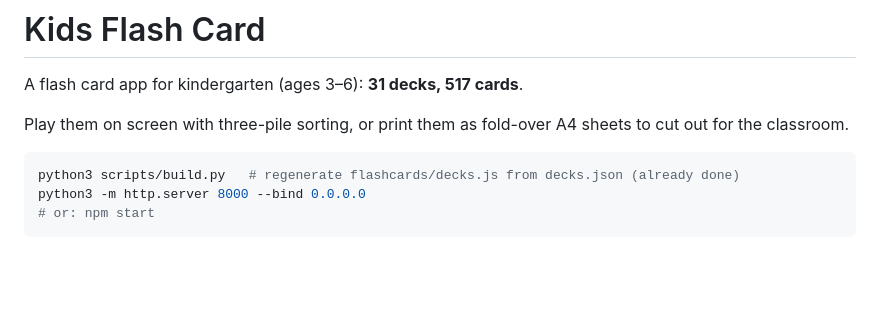
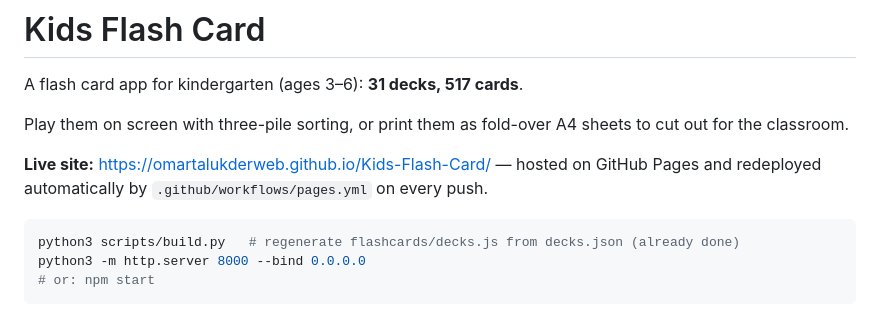
Before and after one commit to omartalukderweb/Kids-Flash-Card, a Markdown page: README.md, the part around the change. Rendered like a GitHub page; blank space fills up the shorter version.

Commit message:
README: record the live GitHub Pages URL
Also acts as the push that triggers the Pages workflow now that the
repository is public and the Pages source is set to GitHub Actions.

Co-authored-by: arena-agent <297053741+arena-agent@users.noreply.github.com>

````diff
--- a/README.md
+++ b/README.md
@@ -4,6 +4,9 @@ A flash card app for kindergarten (ages 3–6): **31 decks, 517 cards**.
 
 Play them on screen with three-pile sorting, or print them as fold-over A4 sheets to cut out
 for the classroom.
+
+**Live site:** <https://omartalukderweb.github.io/Kids-Flash-Card/> — hosted on GitHub Pages
+and redeployed automatically by `.github/workflows/pages.yml` on every push.
 
 ```bash
 python3 scripts/build.py   # regenerate flashcards/decks.js from decks.json (already done)
````
